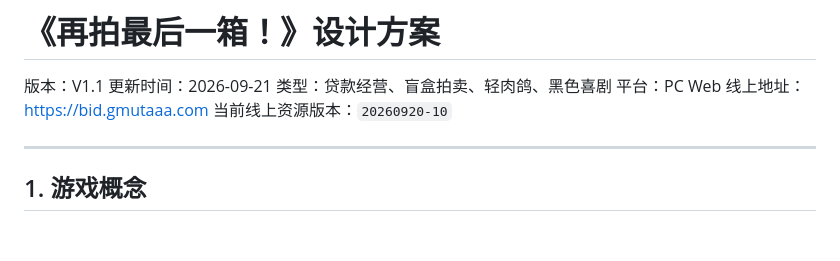
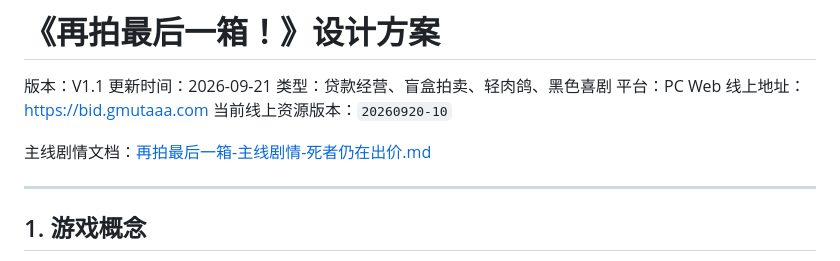
Before and after one commit to lamb100ear/last-box-auction, a Markdown page: 再拍最后一箱-初版设计方案.md, the part around the change. Drawn GitHub-style; blank space fills up the shorter version.

```diff
--- a/再拍最后一箱-初版设计方案.md
+++ b/再拍最后一箱-初版设计方案.md
@@ -6,6 +6,8 @@
 平台：PC Web
 线上地址：[https://bid.gmutaaa.com](https://bid.gmutaaa.com)
 当前线上资源版本：`20260920-10`
+
+主线剧情文档：[再拍最后一箱-主线剧情-死者仍在出价.md](./再拍最后一箱-主线剧情-死者仍在出价.md)
 
 ---
 
```
Also changed, not shown: 再拍最后一箱-主线剧情-死者仍在出价.md (added, +387 -0 lines), 再拍最后一箱-开发规格文档.md (+2 -0 lines).
